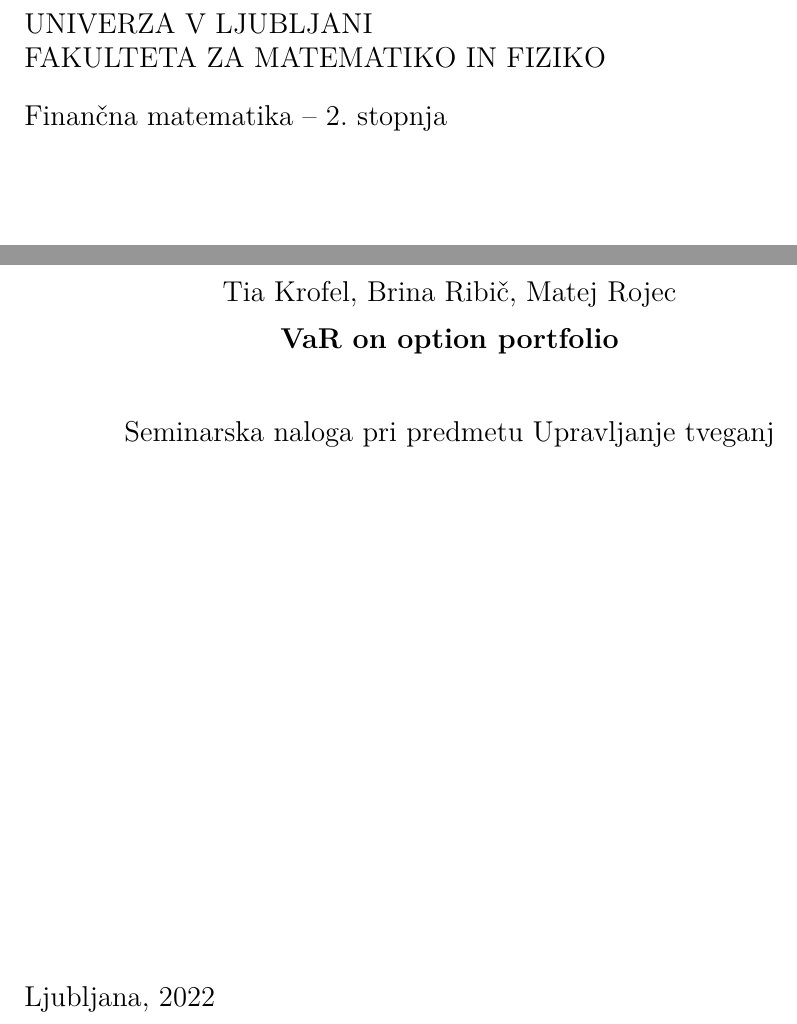
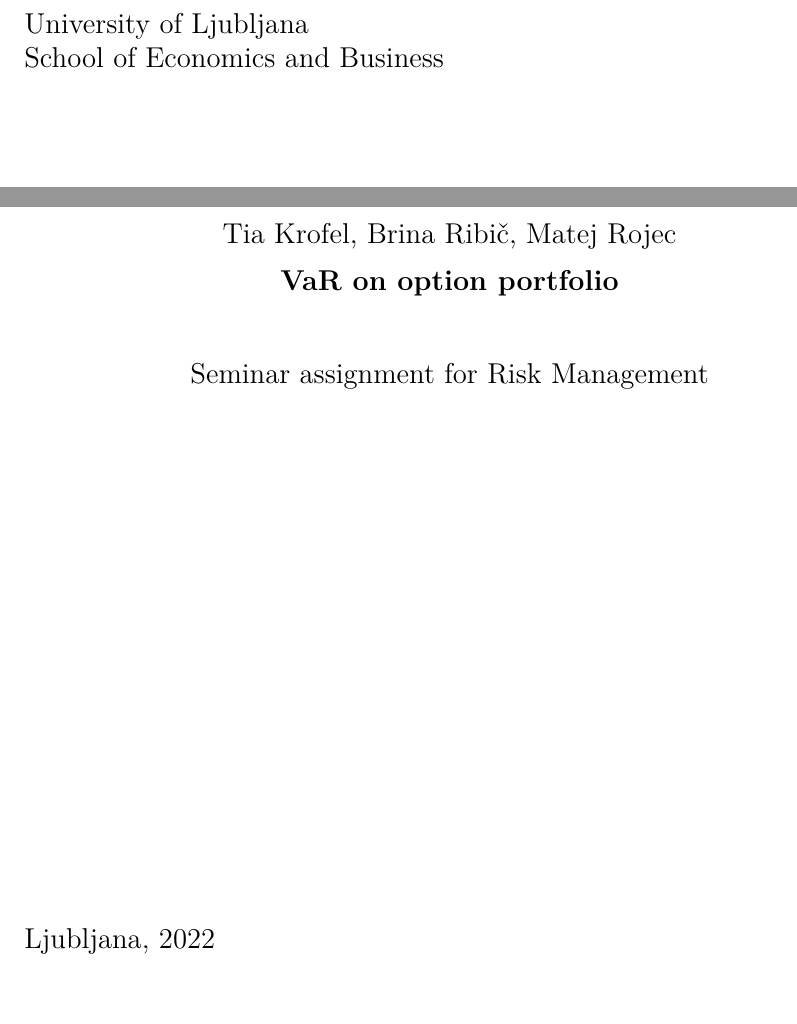
Before and after one commit to MatejRojec/VaR-on-Option-Portfolio, a LaTeX document (Text/seminarska.tex): two parts of page 1 of 17, joined at a grey line, cut at the place of the change. Compiled offline with pdfLaTeX.

Commit message:
popravljena začetna stran

```diff
--- a/Text/seminarska.tex
+++ b/Text/seminarska.tex
@@ -52,8 +52,8 @@
 
 
 % naslednje ukaze ustrezno popravi
-\newcommand{\program}{Finančna matematika} % ime studijskega programa: Matematika/Finan'cna matematika
-\newcommand{\imeavtorja}{Tia Krofel, Brina Ribič, Matej Rojec} % ime avtorja
+%\newcommand{\program}{Financial Mathematics}
+\newcommand{\imeavtorja}{Tia Krofel, Brina Ribič, Matej Rojec}
 \newcommand{\naslovdela}{VaR on option portfolio}
 \newcommand{\letnica}{2022}
 
@@ -63,15 +63,16 @@
 % od tod do povzetka ne spreminjaj nicesar
 \thispagestyle{empty}
 \noindent{\large
-UNIVERZA V LJUBLJANI\\[1mm]
-FAKULTETA ZA MATEMATIKO IN FIZIKO\\[5mm]
-\program\ -- 2.~stopnja}
+University of Ljubljana\\[1mm]
+School of Economics and Business\\[5mm]
+%\program\ -- Master's Programme}
+}
 \vfill
 
 \begin{center}{\large
 \imeavtorja\\[2mm]
 {\bf \naslovdela}\\[10mm]
-Seminarska naloga pri predmetu Upravljanje tveganj\\[1cm]}
+Seminar assignment for Risk Management\\[1cm]}
 \end{center}
 \vfill
 
```
Also changed, not shown: Text/seminarska.pdf.
